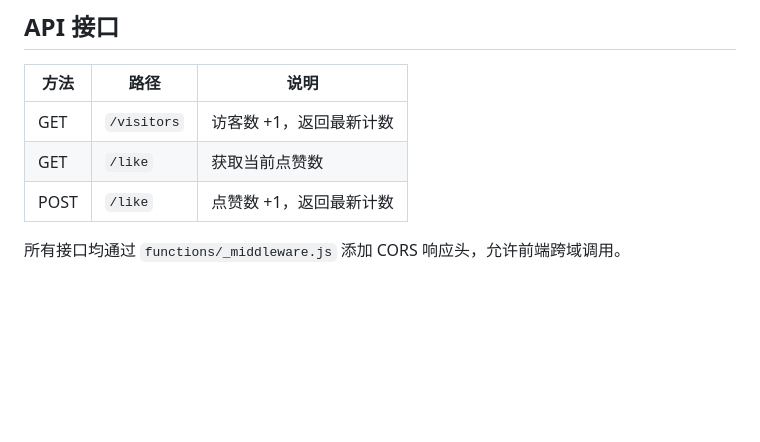
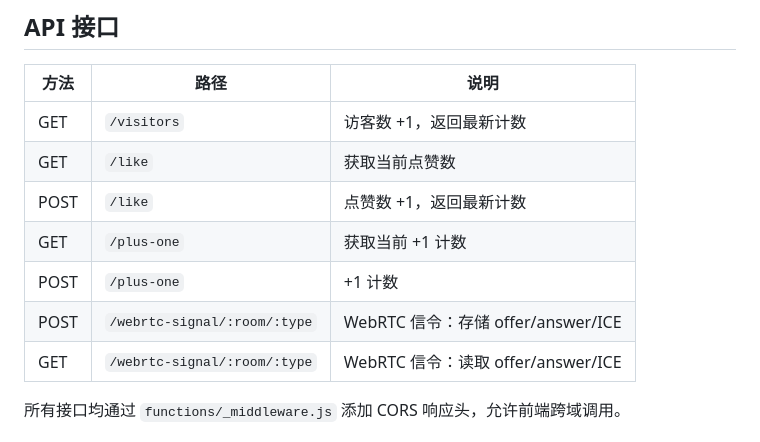
Before and after one commit to lanzhengpeng/lanzhengpeng.github.io, a Markdown page: README.md, the part around one of its changes. Rendered like a GitHub page; blank space fills up the shorter version.

```diff
--- a/README.md
+++ b/README.md
@@ -83,6 +86,10 @@ Wrangler 会自动处理：
 | GET | `/visitors` | 访客数 +1，返回最新计数 |
 | GET | `/like` | 获取当前点赞数 |
 | POST | `/like` | 点赞数 +1，返回最新计数 |
+| GET | `/plus-one` | 获取当前 +1 计数 |
+| POST | `/plus-one` | +1 计数 |
+| POST | `/webrtc-signal/:room/:type` | WebRTC 信令：存储 offer/answer/ICE |
+| GET | `/webrtc-signal/:room/:type` | WebRTC 信令：读取 offer/answer/ICE |
 
 所有接口均通过 `functions/_middleware.js` 添加 CORS 响应头，允许前端跨域调用。
 
```
Also changed, not shown: other parts of README.md (+20 -17 lines).
